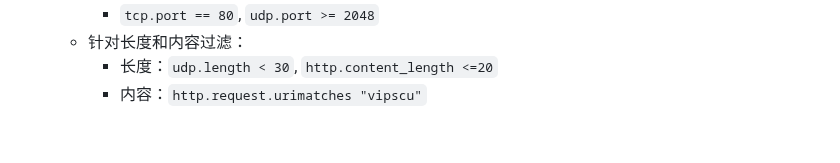
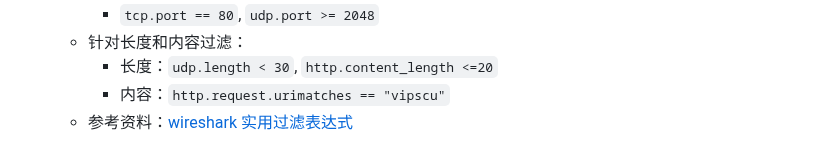
Before and after one commit to nange/nange, a Markdown page: journals/2023_01_05.md, the part around the change. GitHub-like rendering.

Commit message:
Auto saved by Logseq

```diff
--- a/journals/2023_01_05.md
+++ b/journals/2023_01_05.md
@@ -26,4 +26,5 @@ tags:: tcp, go
 		- `tcp.port == 80`, `udp.port >= 2048`
 	- 针对长度和内容过滤：
 		- 长度：`udp.length < 30`, `http.content_length <=20`
-		- 内容：`http.request.urimatches "vipscu"`
+		- 内容：`http.request.urimatches == "vipscu"`
+	- 参考资料：[wireshark 实用过滤表达式](https://blog.csdn.net/aflyeaglenku/article/details/50884296)
```
